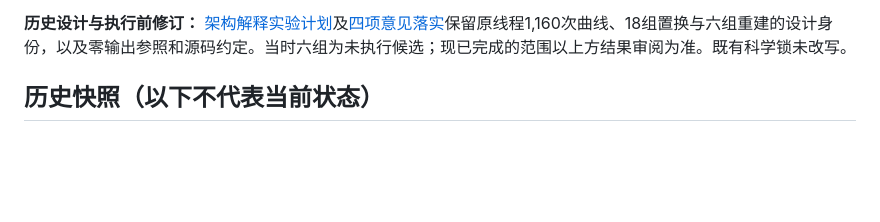
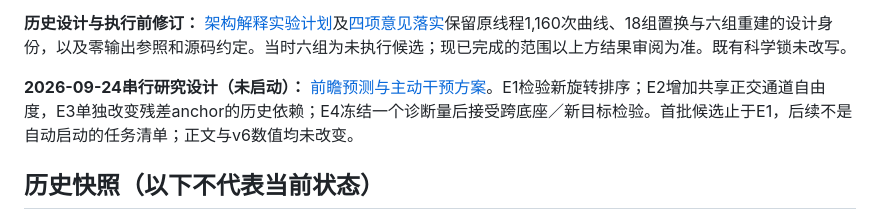
Before and after one commit to HUSRCF/engramholder, a Markdown page: reports/manuscript_fill_20260922.md, the part around the change. Rendered like a GitHub page; blank space fills up the shorter version.

```diff
--- a/reports/manuscript_fill_20260922.md
+++ b/reports/manuscript_fill_20260922.md
@@ -20,6 +20,8 @@
 **2026-09-24追加结果审阅（未纳入正文）：** [共享重建与OpenFold几何／传播](shared_reconstruction_openfold_review_20260924.md)。原线程已完成六组共享重建及OpenFold两链六次完整重放；本写作轮只读核对原始记录并更新MD。重建属于优于零输出的部分补偿，未达到低误差；传播测的是预测变化，不是质量提高。Protenix／AtlasFold本轮观测按作者消息记为进行中。活跃来源锁仍为v6，532字段不变；不由此推断其他队列进度。
 
 **历史设计与执行前修订：** [架构解释实验计划](architecture_followup_plan_20260924.md)及[四项意见落实](architecture_followup_review_response_20260924.md)保留原线程1,160次曲线、18组置换与六组重建的设计身份，以及零输出参照和源码约定。当时六组为未执行候选；现已完成的范围以上方结果审阅为准。既有科学锁未改写。
+
+**2026-09-24串行研究设计（未启动）：** [前瞻预测与主动干预方案](prospective_orientation_series_20260924.md)。E1检验新旋转排序；E2增加共享正交通道自由度，E3单独改变残差anchor的历史依赖；E4冻结一个诊断量后接受跨底座／新目标检验。首批候选止于E1，后续不是自动启动的任务清单；正文与v6数值均未改变。
 
 ## 历史快照（以下不代表当前状态）
 
```
Also changed, not shown: README.md (+2 -0 lines), reports/prospective_orientation_series_20260924.md (added, +238 -0 lines).
